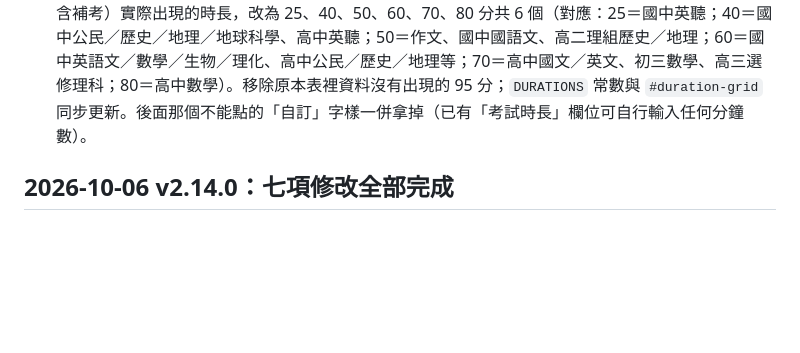
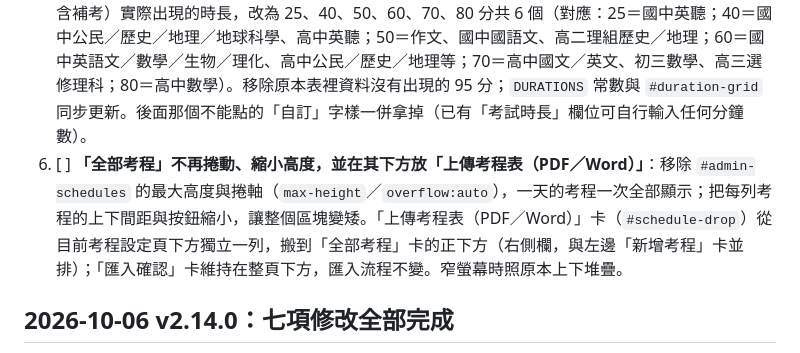
Before and after one commit to derliang/exam-helper-clock, a Markdown page: TODO.md, the part around the change. Rendered like a GitHub page; blank space fills up the shorter version.

Commit message:
docs: 登記全部考程不捲動並把上傳考程表搬到其下方
Co-Authored-By: Claude Sonnet 5.5 <noreply@anthropic.com>

```diff
--- a/TODO.md
+++ b/TODO.md
@@ -7,6 +7,7 @@
 3. [ ] **移除「第 N／M 時段」標籤，超過 60 分鐘的考試改成雙圈倒數環**：不再顯示時鐘上方的「第 1／2 時段」字樣（`#clock-stage`、`renderExamProgress()` 內 `stageLabel` 部分）；考試超過 60 分鐘時，倒數環改用兩圈同心圓呈現，取代目前「每 60 分鐘切一個時段、環重新開始」的做法。**已決議（2026-10-06）**：外圈＝考試前 60 分鐘、內圈＝超出 60 分鐘的部分（例如 70 分鐘的考試，內圈代表多出的 10 分）；考試開始時兩圈都是滿的，先倒數外圈、走完再倒數內圈；60 分鐘以內的考試維持單圈。不再顯示「第 N／M 時段」字樣。
 4. [ ] **年級選擇改成六個按鈕並移到「考程日期」上方**：移除「國中／高中」分頁籤這一層，直接用「初一、初二、初三、高一、高二、高三」六個按鈕一次選定（少一次點選；學制由年級自動判定，仍存 `config.level`／`config.grade`）。位置放在「新增考程」卡最上方、考程日期之前；提示文字沿用（未選年級時提醒先選）。`renderLevelGrade()`、`selectLevel()`、`uiLevel` 與 `#level-tabs` 可一併移除。
 5. [ ] **「快速設定時長」按鈕改成實際常見的時長**：依 115 學年度上下學期命題教師一覽表（定期考、不含補考）實際出現的時長，改為 25、40、50、60、70、80 分共 6 個（對應：25＝國中英聽；40＝國中公民／歷史／地理／地球科學、高中英聽；50＝作文、國中國語文、高二理組歷史／地理；60＝國中英語文／數學／生物／理化、高中公民／歷史／地理等；70＝高中國文／英文、初三數學、高三選修理科；80＝高中數學）。移除原本表裡資料沒有出現的 95 分；`DURATIONS` 常數與 `#duration-grid` 同步更新。後面那個不能點的「自訂」字樣一併拿掉（已有「考試時長」欄位可自行輸入任何分鐘數）。
+6. [ ] **「全部考程」不再捲動、縮小高度，並在其下方放「上傳考程表（PDF／Word）」**：移除 `#admin-schedules` 的最大高度與捲軸（`max-height`／`overflow:auto`），一天的考程一次全部顯示；把每列考程的上下間距與按鈕縮小，讓整個區塊變矮。「上傳考程表（PDF／Word）」卡（`#schedule-drop`）從目前考程設定頁下方獨立一列，搬到「全部考程」卡的正下方（右側欄，與左邊「新增考程」卡並排）；「匯入確認」卡維持在整頁下方，匯入流程不變。窄螢幕時照原本上下堆疊。
 
 ## 2026-10-06 v2.14.0：七項修改全部完成
 
```
